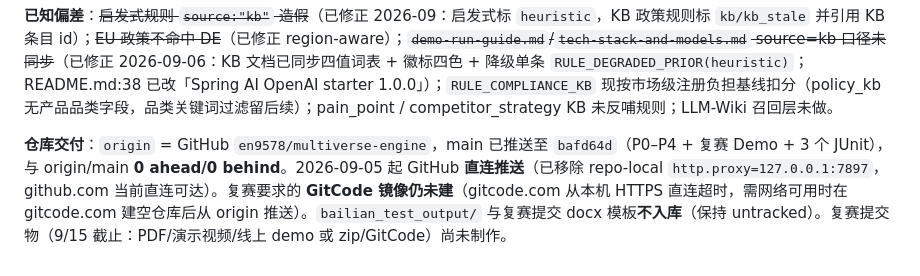
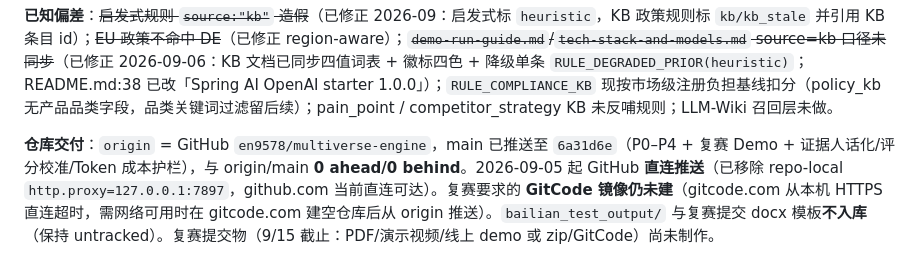
Before and after one commit to en9578/multiverse-engine, a Markdown page: CLAUDE.md, the part around the change. GitHub-like rendering.

Commit message:
docs: CLAUDE.md 仓库交付状态同步 6a31d6e

```diff
--- a/CLAUDE.md
+++ b/CLAUDE.md
@@ -106,4 +106,4 @@ Do **not** put markdown docs in the project directory. Key docs in the knowledge
 
 **已知偏差**：~~启发式规则 `source:"kb"` 造假~~（已修正 2026-09：启发式标 `heuristic`，KB 政策规则标 `kb/kb_stale` 并引用 KB 条目 id）；~~EU 政策不命中 DE~~（已修正 region-aware）；~~`demo-run-guide.md`/`tech-stack-and-models.md` source=kb 口径未同步~~（已修正 2026-09-06：KB 文档已同步四值词表 + 徽标四色 + 降级单条 `RULE_DEGRADED_PRIOR(heuristic)`；README.md:38 已改「Spring AI OpenAI starter 1.0.0」）；`RULE_COMPLIANCE_KB` 现按市场级注册负担基线扣分（policy_kb 无产品品类字段，品类关键词过滤留后续）；pain_point / competitor_strategy KB 未反哺规则；LLM-Wiki 召回层未做。
 
-**仓库交付**：`origin` = GitHub `en9578/multiverse-engine`，main 已推送至 `bafd64d`（P0–P4 + 复赛 Demo + 3 个 JUnit），与 origin/main **0 ahead/0 behind**。2026-09-05 起 GitHub **直连推送**（已移除 repo-local `http.proxy=127.0.0.1:7897`，github.com 当前直连可达）。复赛要求的 **GitCode 镜像仍未建**（gitcode.com 从本机 HTTPS 直连超时，需网络可用时在 gitcode.com 建空仓库后从 origin 推送）。`bailian_test_output/` 与复赛提交 docx 模板**不入库**（保持 untracked）。复赛提交物（9/15 截止：PDF/演示视频/线上 demo 或 zip/GitCode）尚未制作。
+**仓库交付**：`origin` = GitHub `en9578/multiverse-engine`，main 已推送至 `6a31d6e`（P0–P4 + 复赛 Demo + 证据人话化/评分校准/Token 成本护栏），与 origin/main **0 ahead/0 behind**。2026-09-05 起 GitHub **直连推送**（已移除 repo-local `http.proxy=127.0.0.1:7897`，github.com 当前直连可达）。复赛要求的 **GitCode 镜像仍未建**（gitcode.com 从本机 HTTPS 直连超时，需网络可用时在 gitcode.com 建空仓库后从 origin 推送）。`bailian_test_output/` 与复赛提交 docx 模板**不入库**（保持 untracked）。复赛提交物（9/15 截止：PDF/演示视频/线上 demo 或 zip/GitCode）尚未制作。
```
